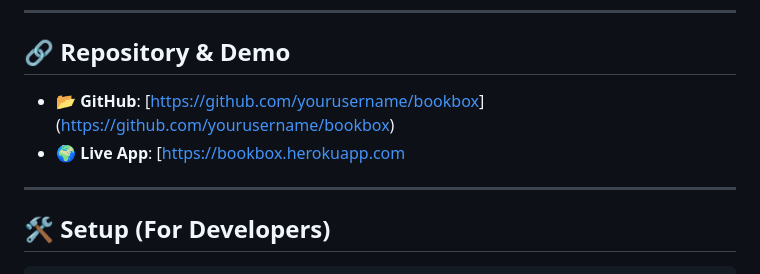
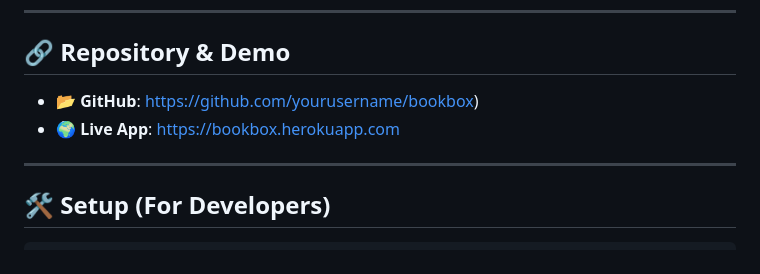
Before and after one commit to lianabourdon/BookBox, a Markdown page: README.md, the part around the change. GitHub-like rendering.

```diff
--- a/README.md
+++ b/README.md
@@ -99,8 +99,8 @@ With global admin content, personalized lists, and interactive UI features, Book
 ---
 
 ## 🔗 Repository & Demo
-- 📂 **GitHub**: [[https://github.com/yourusername/bookbox](https://github.com/lianabourdon/BookBox)]([https://github.com/yourusername/bookbox](https://github.com/lianabourdon/BookBox))
-- 🌍 **Live App**: [[https://bookbox.herokuapp.com](https://bookbox.herokuapp.com](https://bookbox-app-966dbd8f7ec1.herokuapp.com/))
+- 📂 **GitHub**: [https://github.com/yourusername/bookbox](https://github.com/lianabourdon/BookBox))
+- 🌍 **Live App**: [https://bookbox.herokuapp.com](https://bookbox.herokuapp.com](https://bookbox-app-966dbd8f7ec1.herokuapp.com/))
 ---
 
 ## 🛠️ Setup (For Developers)
```
